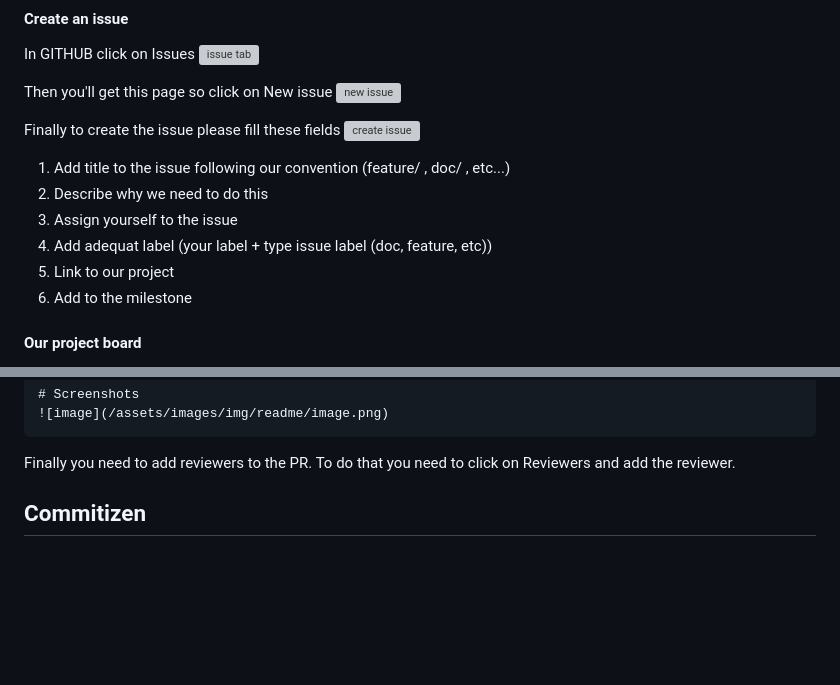
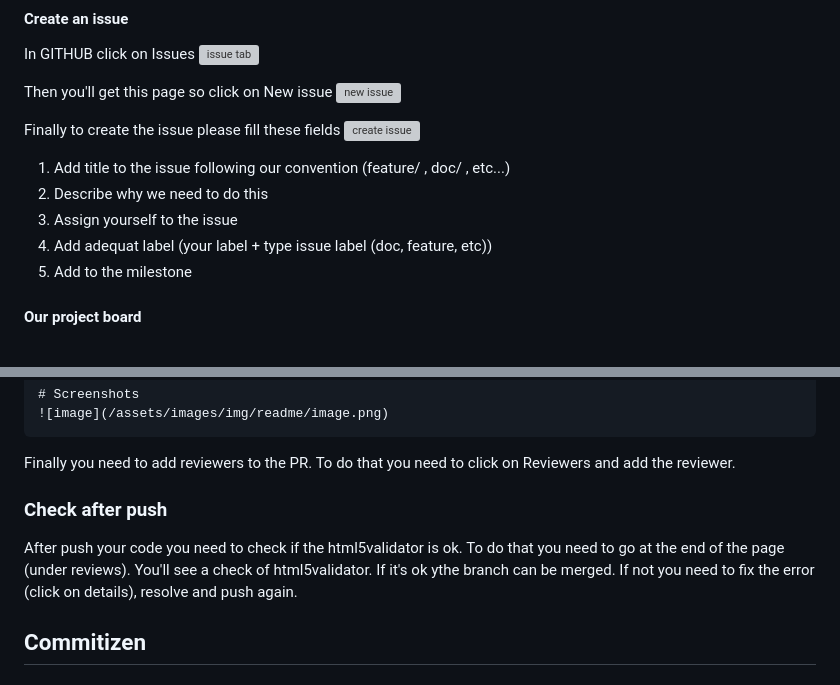
Before and after one commit to AlexisCro/team-project-versionning, a Markdown page: README.md, 2 parts joined by grey strips. Drawn GitHub-style; blank space fills up the shorter version; grey boxes are pictures that could not be loaded.

````diff
--- a/README.md
+++ b/README.md
@@ -52,7 +52,6 @@ Finally to create the issue please fill these fields
 2. Describe why we need to do this
 3. Assign yourself to the issue
 4. Add adequat label (your label + type issue label (doc, feature, etc))
-5. Link to our project
 6. Add to the milestone
 
 #### Our project board
@@ -83,6 +82,9 @@ You need to add some images if you can to show what you have done.
 ```
 
 Finally you need to add reviewers to the PR. To do that you need to click on Reviewers and add the reviewer.
+
+### Check after push
+After push your code you need to check if the html5validator is ok. To do that you need to go at the end of the page (under reviews). You'll see a check of html5validator. If it's ok ythe branch can be merged. If not you need to fix the error (click on details), resolve and push again.
 
 ## Commitizen
 
````
